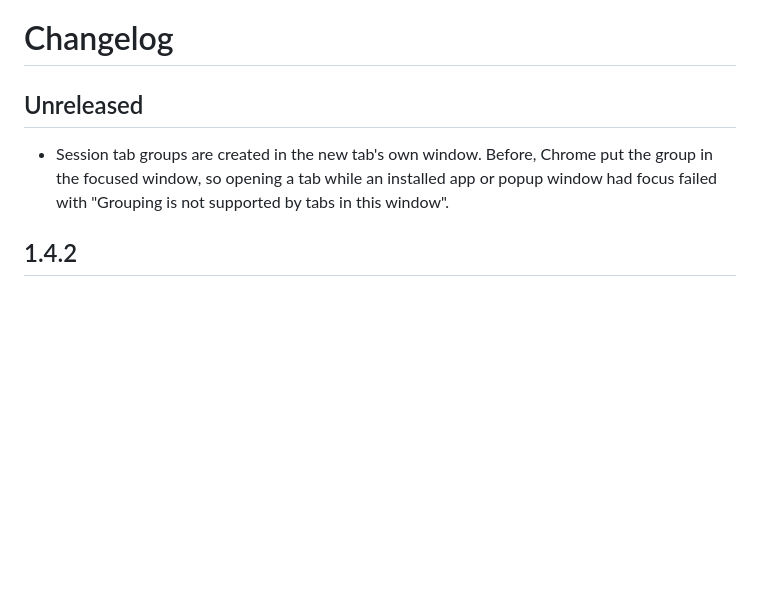
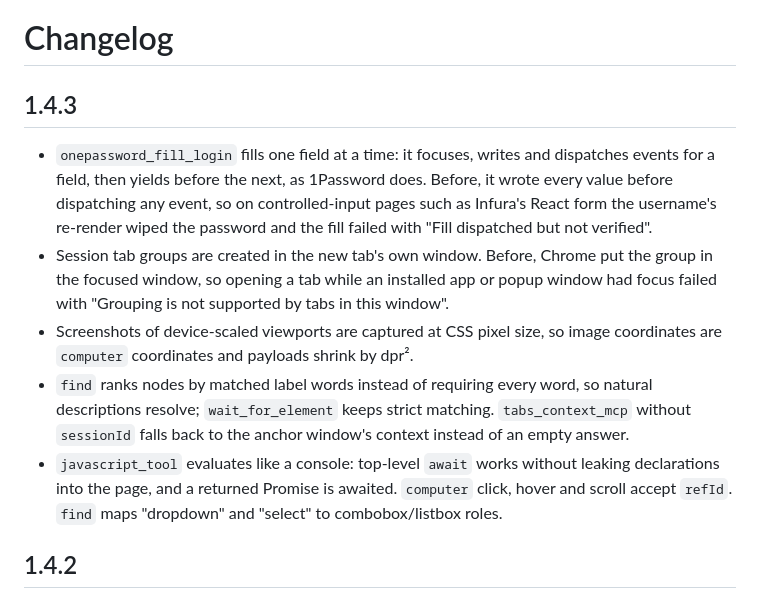
Before and after one commit to xiaotianxt/bro, a Markdown page: CHANGELOG.md, the part around the change. GitHub-like rendering; blank space fills up the shorter version.

Commit message:
docs: changelog for 1.4.3
Co-Authored-By: Claude Opus 5.5 <noreply@anthropic.com>

```diff
--- a/CHANGELOG.md
+++ b/CHANGELOG.md
@@ -1,11 +1,27 @@
 # Changelog
 
-## Unreleased
+## 1.4.3
 
+- `onepassword_fill_login` fills one field at a time: it focuses, writes and
+  dispatches events for a field, then yields before the next, as 1Password
+  does. Before, it wrote every value before dispatching any event, so on
+  controlled-input pages such as Infura's React form the username's re-render
+  wiped the password and the fill failed with "Fill dispatched but not
+  verified".
 - Session tab groups are created in the new tab's own window. Before, Chrome
   put the group in the focused window, so opening a tab while an installed
   app or popup window had focus failed with "Grouping is not supported by tabs
   in this window".
+- Screenshots of device-scaled viewports are captured at CSS pixel size, so
+  image coordinates are `computer` coordinates and payloads shrink by dpr².
+- `find` ranks nodes by matched label words instead of requiring every word,
+  so natural descriptions resolve; `wait_for_element` keeps strict matching.
+  `tabs_context_mcp` without `sessionId` falls back to the anchor window's
+  context instead of an empty answer.
+- `javascript_tool` evaluates like a console: top-level `await` works without
+  leaking declarations into the page, and a returned Promise is awaited.
+  `computer` click, hover and scroll accept `refId`. `find` maps "dropdown"
+  and "select" to combobox/listbox roles.
 
 ## 1.4.2
 
```
